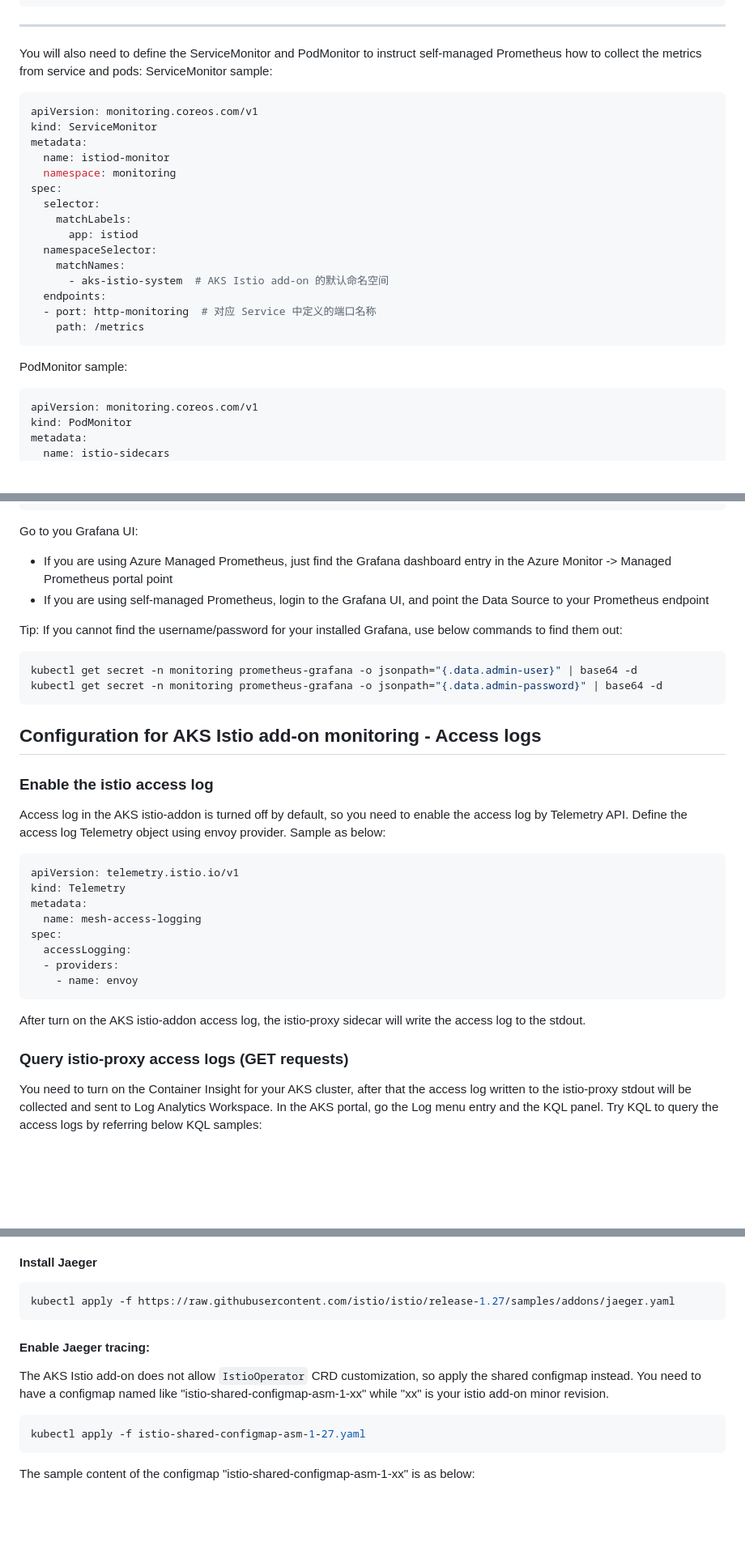
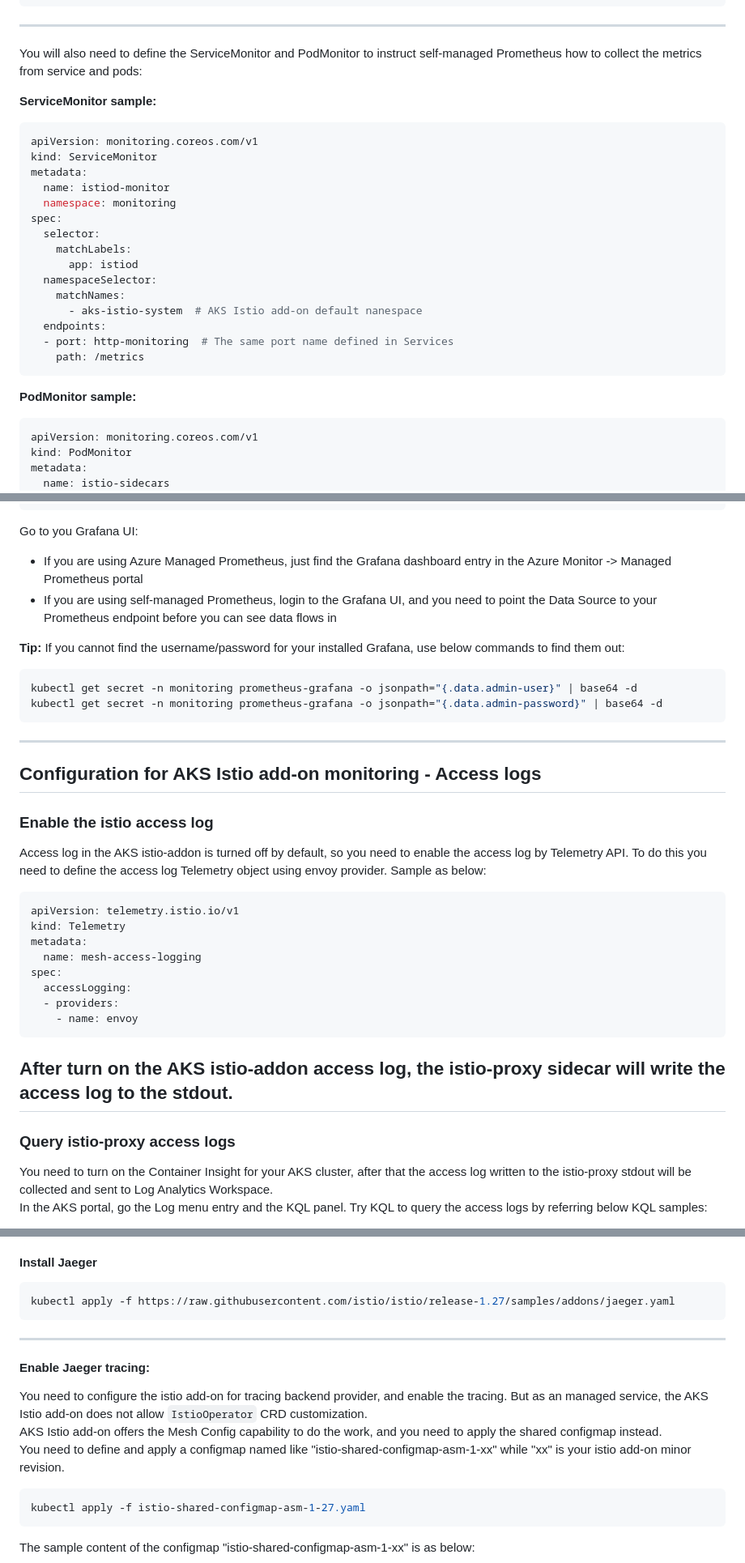
Before and after one commit to oxcp/ainotes, a Markdown page: istio/configuration.md, 3 parts joined by grey strips. Shown: that part at 81% size. GitHub-like rendering; blank space fills up the shorter version.

````diff
--- a/istio/configuration.md
+++ b/istio/configuration.md
@@ -398,7 +398,8 @@ spec:
 ---
 
 You will also need to define the ServiceMonitor and PodMonitor to instruct self-managed Prometheus how to collect the metrics from service and pods:
-ServiceMonitor sample:
+
+**ServiceMonitor sample:**
 ```yaml
 apiVersion: monitoring.coreos.com/v1
 kind: ServiceMonitor
@@ -411,12 +412,12 @@ spec:
       app: istiod
   namespaceSelector:
     matchNames:
-      - aks-istio-system  # AKS Istio add-on 的默认命名空间
+      - aks-istio-system  # AKS Istio add-on default nanespace
   endpoints:
-  - port: http-monitoring  # 对应 Service 中定义的端口名称
+  - port: http-monitoring  # The same port name defined in Services
     path: /metrics
 ```
-PodMonitor sample:
+**PodMonitor sample:**
 ```yaml
 apiVersion: monitoring.coreos.com/v1
 kind: PodMonitor
@@ -485,20 +486,19 @@ sum by (response_code) (
 ```
 Go to you Grafana UI:
 - If you are using Azure Managed Prometheus, just find the Grafana dashboard entry in the Azure Monitor -> Managed Prometheus portal
-point
-- If you are using self-managed Prometheus, login to the Grafana UI, and point the Data Source to your Prometheus endpoint
+- If you are using self-managed Prometheus, login to the Grafana UI, and you need to point the Data Source to your Prometheus endpoint before you can see data flows in
 
-Tip:
+**Tip:**
 If you cannot find the username/password for your installed Grafana, use below commands to find them out:
 ```bash
 kubectl get secret -n monitoring prometheus-grafana -o jsonpath="{.data.admin-user}" | base64 -d
 kubectl get secret -n monitoring prometheus-grafana -o jsonpath="{.data.admin-password}" | base64 -d
 ```
-
+---
 ## Configuration for AKS Istio add-on monitoring - Access logs
 ### Enable the istio access log
 Access log in the AKS istio-addon is turned off by default, so you need to enable the access log by Telemetry API.
-Define the access log Telemetry object using envoy provider. Sample as below:
+To do this you need to define the access log Telemetry object using envoy provider. Sample as below:
 ```yaml
 apiVersion: telemetry.istio.io/v1
 kind: Telemetry
@@ -510,6 +510,6 @@ spec:
     - name: envoy
 ```
 After turn on the AKS istio-addon access log, the istio-proxy sidecar will write the access log to the stdout.
-
-### Query istio-proxy access logs (GET requests)
+---
+### Query istio-proxy access logs
 You need to turn on the Container Insight for your AKS cluster, after that the access log written to the istio-proxy stdout will be collected and sent to Log Analytics Workspace.
@@ -568,10 +569,11 @@ ContainerLogV2
 ```bash
 kubectl apply -f https://raw.githubusercontent.com/istio/istio/release-1.27/samples/addons/jaeger.yaml
 ```
-
+---
 #### Enable Jaeger tracing:
-
-The AKS Istio add-on does not allow `IstioOperator` CRD customization, so apply the shared configmap instead. You need to have a configmap named like "istio-shared-configmap-asm-1-xx" while "xx" is your istio add-on minor revision.
+You need to configure the istio add-on for tracing backend provider, and enable the tracing. But as an managed service, the AKS Istio add-on does not allow `IstioOperator` CRD customization.<br>
+AKS Istio add-on offers the Mesh Config capability to do the work, and you need to apply the shared configmap instead.<br>
+You need to define and apply a configmap named like "istio-shared-configmap-asm-1-xx" while "xx" is your istio add-on minor revision.
 
 ```bash
 kubectl apply -f istio-shared-configmap-asm-1-27.yaml
````
Also changed, not shown: other parts of istio/configuration.md (+30 -18 lines), istio/Tracing_Jaeger_Spans.png (added), istio/Tracing_Jaeger_TraceTimeline.png (added).
